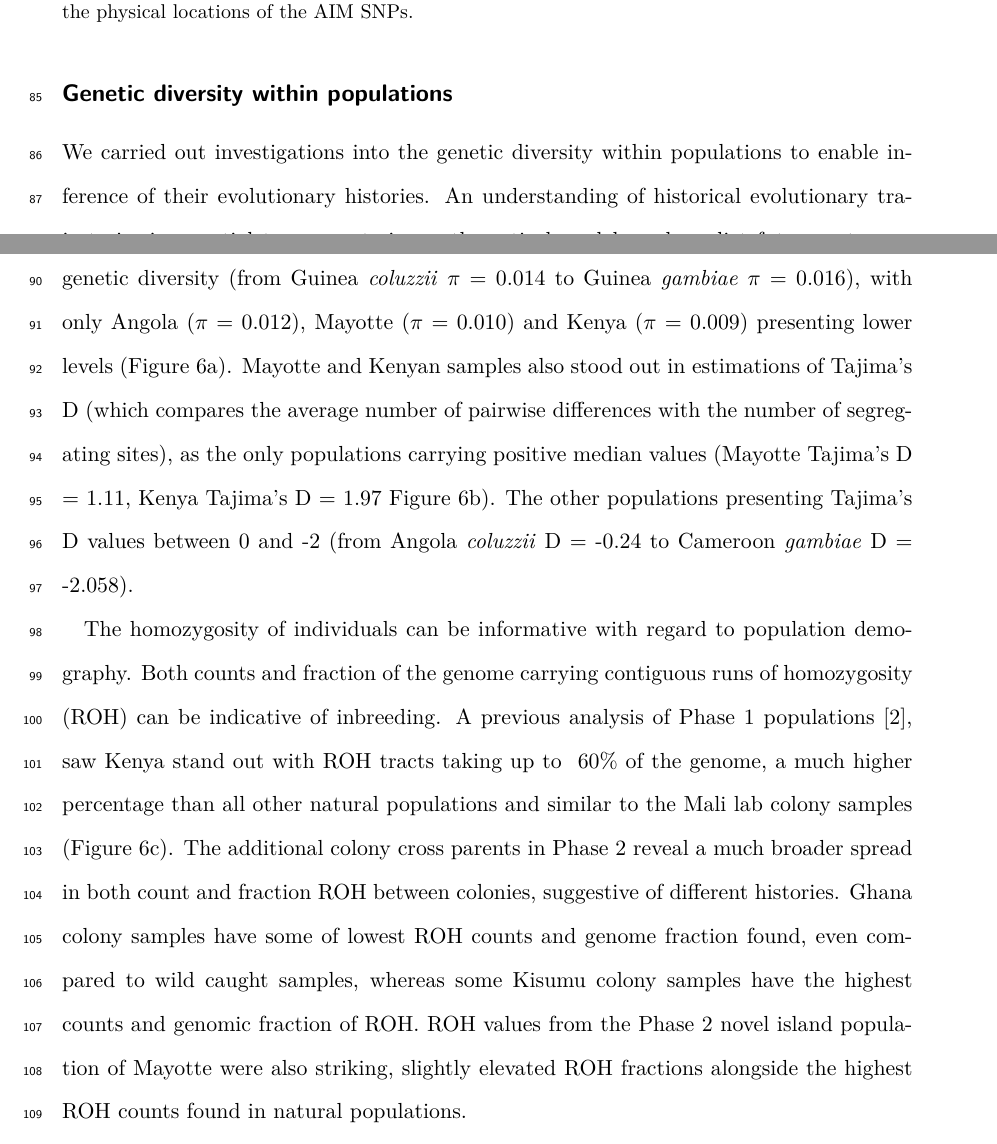
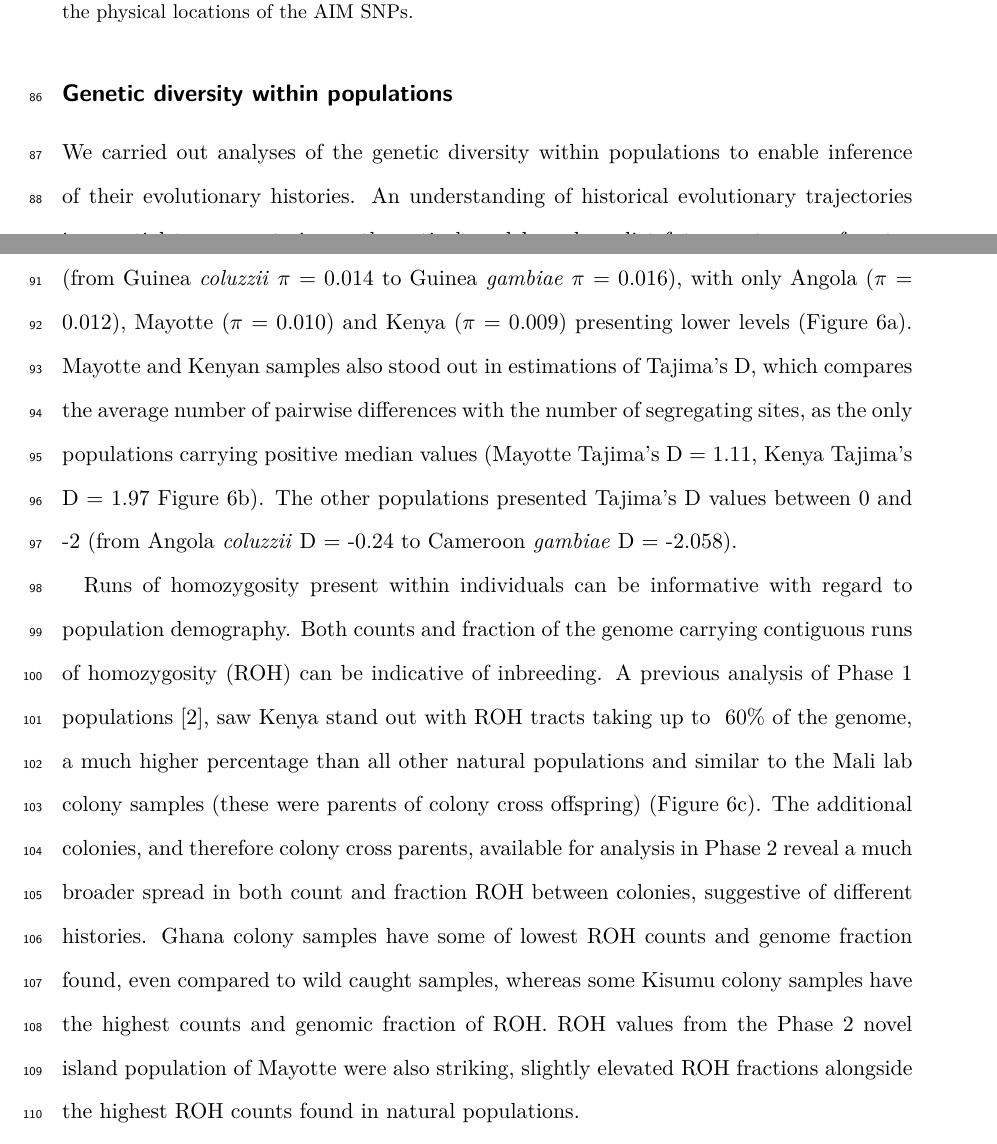
Before and after one commit to alimanfoo/ag1000g-phase2-data-paper, a LaTeX paper (main.tex): two parts of pages 6 and 7 of 20, joined at a grey line, cut so that both start at the same text. Compiled offline with pdfLaTeX.

Commit message:
NIck and Erics comments

```diff
--- a/main.tex
+++ b/main.tex
@@ -245,26 +249,26 @@ Unlike KE, which appears 'hybridised' in AIM analysis, FRgam is comparable to ot
 %%
 
 %%
-We carried out investigations into the genetic diversity within populations to enable inference of their evolutionary histories.
+We carried out analyses of the genetic diversity within populations to enable inference of their evolutionary histories.
 %
-An understanding of historical evolutionary trajectories is essential to parameterise mathematical models and predict future outcomes of vector control methodologies.
+An understanding of historical evolutionary trajectories is essential to parameterise mathematical models and predict future outcomes of vector control methods.
 %
-%@@ GET THE ACTUAL NUMBERS?
+%
 All but three populations carry similar levels of median genetic diversity (from Guinea \textit{coluzzii} $\pi$ = 0.014 to Guinea \textit{gambiae} $\pi$ = 0.016), with only Angola ($\pi$ = 0.012), Mayotte ($\pi$ = 0.010) and Kenya ($\pi$ = 0.009) presenting lower levels (Figure \ref{div}a).
 %
-Mayotte and Kenyan samples also stood out in estimations of Tajima's D (which compares the average number of pairwise differences with the number of segregating sites), as the only populations carrying positive median values  (Mayotte Tajima's D = 1.11, Kenya Tajima's D = 1.97 Figure \ref{div}b).
+Mayotte and Kenyan samples also stood out in estimations of Tajima's D, which compares the average number of pairwise differences with the number of segregating sites, as the only populations carrying positive median values  (Mayotte Tajima's D = 1.11, Kenya Tajima's D = 1.97 Figure \ref{div}b).
 %
-The other populations presenting Tajima's D values between 0 and -2 (from Angola \textit{coluzzii} D = -0.24 to Cameroon \textit{gambiae} D = -2.058).
+The other populations presented Tajima's D values between 0 and -2 (from Angola \textit{coluzzii} D = -0.24 to Cameroon \textit{gambiae} D = -2.058).
 %%
 
 %%
-The homozygosity of individuals can be informative with regard to population demography.
+Runs of homozygosity present within individuals can be informative with regard to population demography.
 %
 Both counts and fraction of the genome carrying contiguous runs of homozygosity (ROH) can be indicative of inbreeding.
 %
-A previous analysis of Phase 1 populations \cite{Ag1000gConsortium2017}, saw Kenya stand out with ROH tracts taking up to ~60\% of the genome, a much higher percentage than all other natural populations and similar to the Mali lab colony samples (Figure \ref{div}c).
+A previous analysis of Phase 1 populations \cite{Ag1000gConsortium2017}, saw Kenya stand out with ROH tracts taking up to ~60\% of the genome, a much higher percentage than all other natural populations and similar to the Mali lab colony samples (these were parents of colony cross offspring) (Figure \ref{div}c).
 %
-The additional colony cross parents in Phase 2 reveal a much broader spread in both count and fraction ROH between colonies, suggestive of different histories.
+The additional colonies, and therefore colony cross parents, available for analysis in Phase 2 reveal a much broader spread in both count and fraction ROH between colonies, suggestive of different histories.
 %
 Ghana colony samples have some of lowest ROH counts and genome fraction found, even compared to wild caught samples, whereas some Kisumu colony samples have the highest counts and genomic fraction of ROH.
 %
```
Also changed, not shown: main.tex (4 more changed lines).
